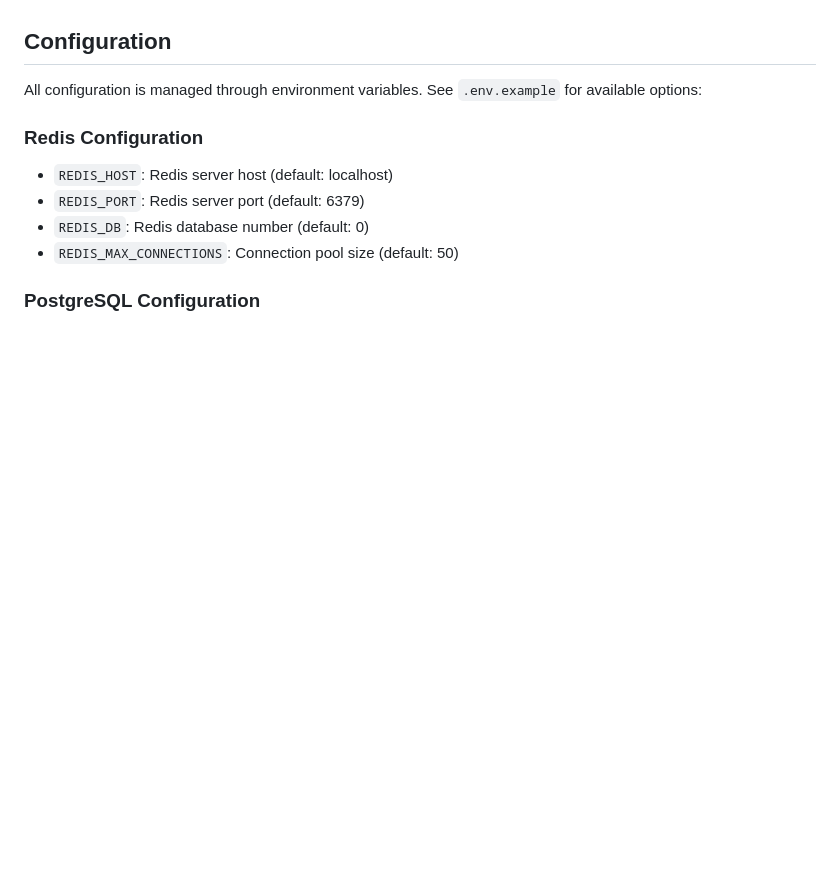
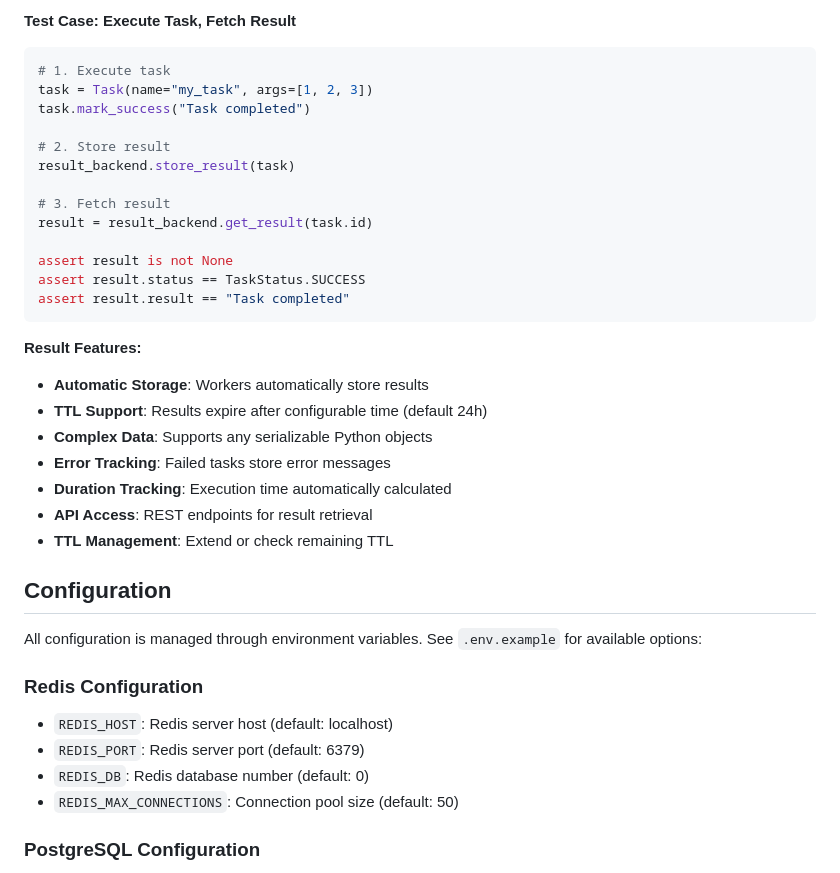
Before and after one commit to horacenjoroge/Distributed-Job-Queue-with-Rate-Limiting---Priority-Scheduling, a Markdown page: README.md, the part around one of its changes. GitHub-like rendering; blank space fills up the shorter version.

````diff
--- a/README.md
+++ b/README.md
@@ -820,3 +910,31 @@ curl http://localhost:8000/workers/monitor/stats
+**Test Case: Execute Task, Fetch Result**
+
+```python
+# 1. Execute task
+task = Task(name="my_task", args=[1, 2, 3])
+task.mark_success("Task completed")
+
+# 2. Store result
+result_backend.store_result(task)
+
+# 3. Fetch result
+result = result_backend.get_result(task.id)
+
+assert result is not None
+assert result.status == TaskStatus.SUCCESS
+assert result.result == "Task completed"
+```
+
+**Result Features:**
+
+- **Automatic Storage**: Workers automatically store results
+- **TTL Support**: Results expire after configurable time (default 24h)
+- **Complex Data**: Supports any serializable Python objects
+- **Error Tracking**: Failed tasks store error messages
+- **Duration Tracking**: Execution time automatically calculated
+- **API Access**: REST endpoints for result retrieval
+- **TTL Management**: Extend or check remaining TTL
+
 ## Configuration
 
 All configuration is managed through environment variables. See `.env.example` for available options:
````
Also changed, not shown: other parts of README.md (+90 -0 lines).
